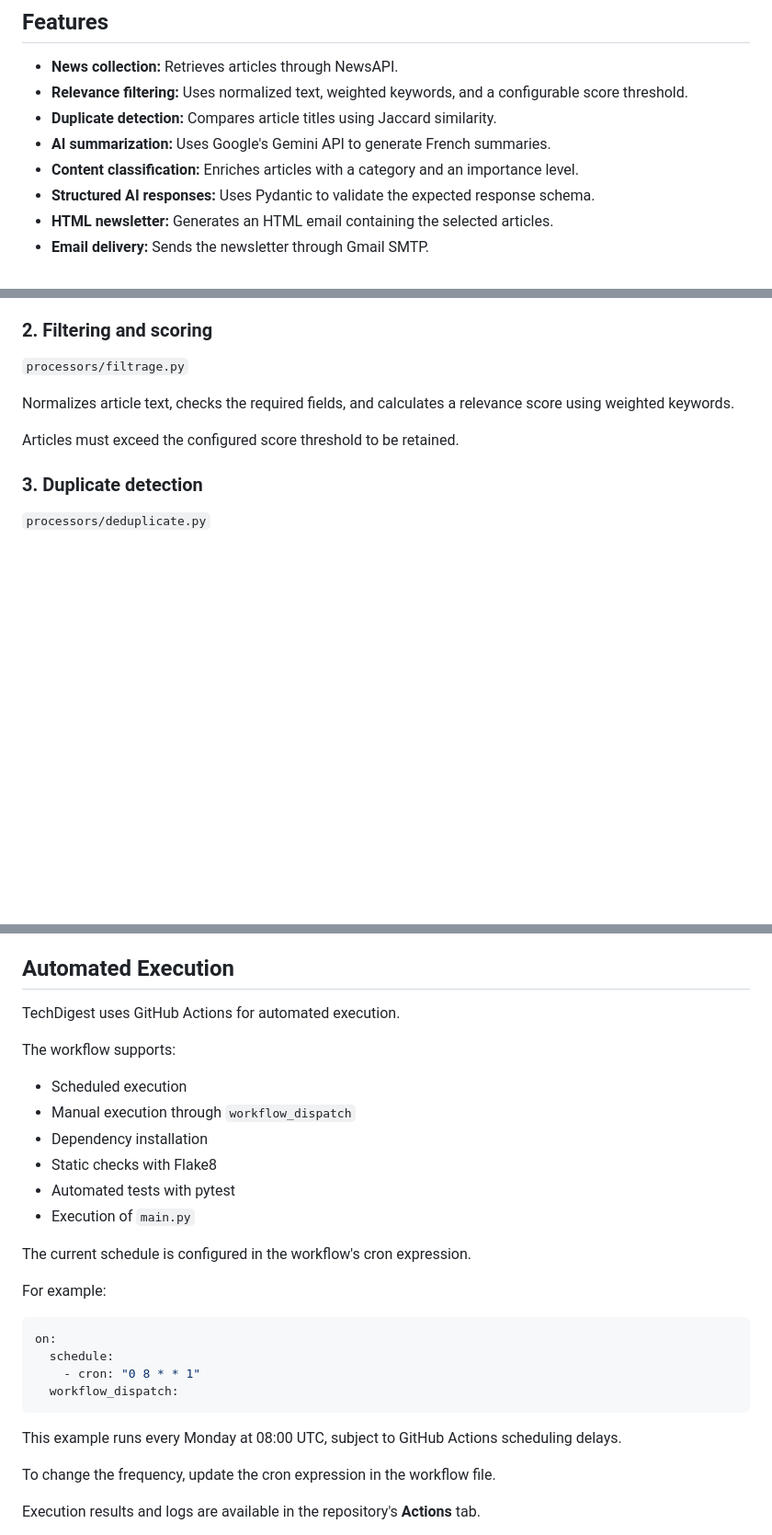
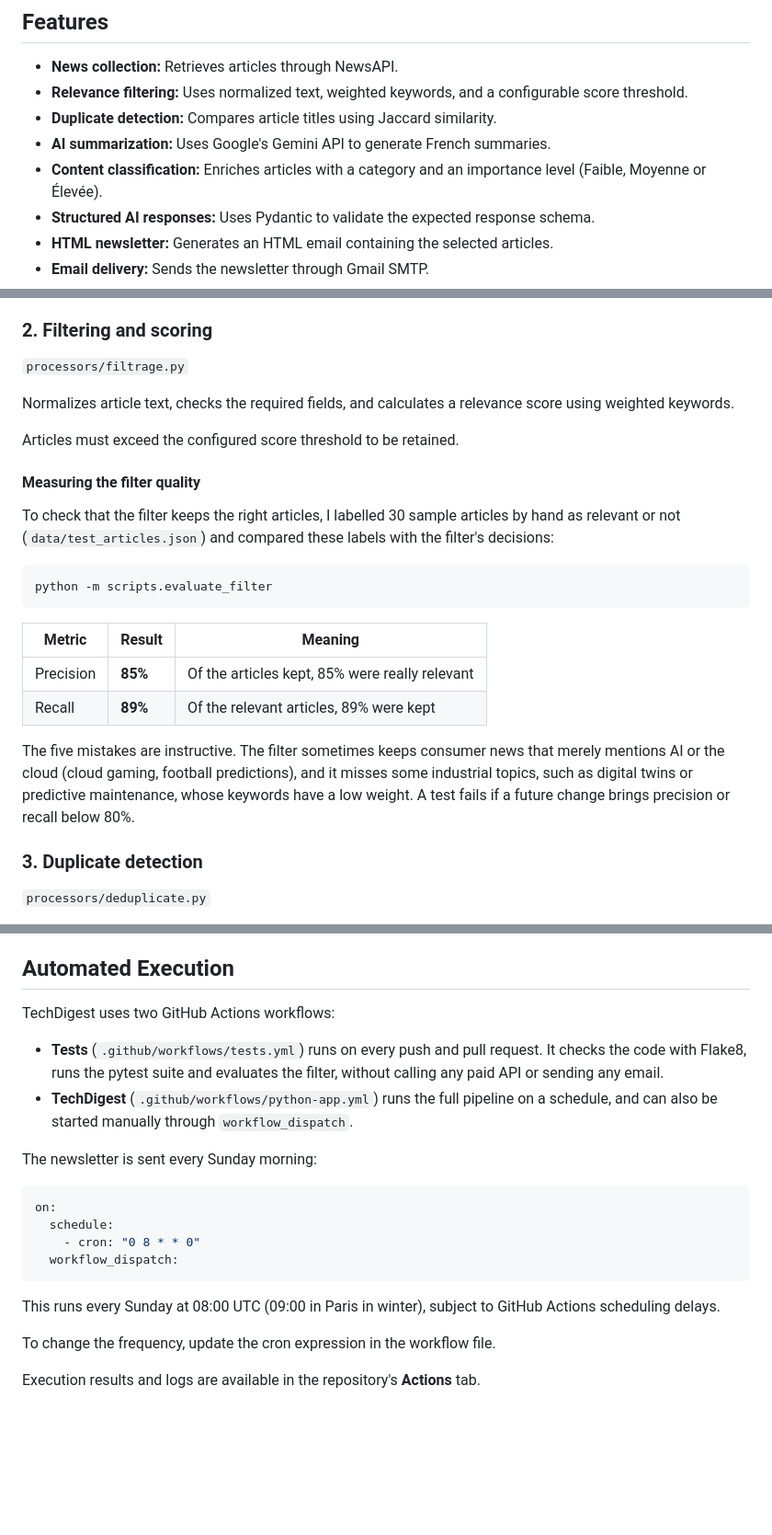
Before and after one commit to Codzn/TechDigest, a Markdown page: README.md, 3 parts joined by grey strips. Shown at 92% size. Rendered like a GitHub page; blank space fills up the shorter version.

````diff
--- a/README.md
+++ b/README.md
@@ -56,7 +72,7 @@ The application is orchestrated by `main.py`, while each module has a specific r
 - **Relevance filtering:** Uses normalized text, weighted keywords, and a configurable score threshold.
 - **Duplicate detection:** Compares article titles using Jaccard similarity.
 - **AI summarization:** Uses Google's Gemini API to generate French summaries.
-- **Content classification:** Enriches articles with a category and an importance level.
+- **Content classification:** Enriches articles with a category and an importance level (Faible, Moyenne or Élevée).
 - **Structured AI responses:** Uses Pydantic to validate the expected response schema.
 - **HTML newsletter:** Generates an HTML email containing the selected articles.
 - **Email delivery:** Sends the newsletter through Gmail SMTP.
@@ -105,6 +123,21 @@ Retrieves news articles from NewsAPI.
 Normalizes article text, checks the required fields, and calculates a relevance score using weighted keywords.
 
 Articles must exceed the configured score threshold to be retained.
+
+#### Measuring the filter quality
+
+To check that the filter keeps the right articles, I labelled 30 sample articles by hand as relevant or not (`data/test_articles.json`) and compared these labels with the filter's decisions:
+
+```bash
+python -m scripts.evaluate_filter
+```
+
+| Metric | Result | Meaning |
+|---|---|---|
+| Precision | **85%** | Of the articles kept, 85% were really relevant |
+| Recall | **89%** | Of the relevant articles, 89% were kept |
+
+The five mistakes are instructive. The filter sometimes keeps consumer news that merely mentions AI or the cloud (cloud gaming, football predictions), and it misses some industrial topics, such as digital twins or predictive maintenance, whose keywords have a low weight. A test fails if a future change brings precision or recall below 80%.
 
 ### 3. Duplicate detection
 
@@ -260,29 +293,21 @@ External service availability, API quotas, and SMTP delivery should be verified
 
 ## Automated Execution
 
-TechDigest uses GitHub Actions for automated execution.
+TechDigest uses two GitHub Actions workflows:
 
-The workflow supports:
+- **Tests** (`.github/workflows/tests.yml`) runs on every push and pull request. It checks the code with Flake8, runs the pytest suite and evaluates the filter, without calling any paid API or sending any email.
+- **TechDigest** (`.github/workflows/python-app.yml`) runs the full pipeline on a schedule, and can also be started manually through `workflow_dispatch`.
 
-- Scheduled execution
-- Manual execution through `workflow_dispatch`
-- Dependency installation
-- Static checks with Flake8
-- Automated tests with pytest
-- Execution of `main.py`
-
-The current schedule is configured in the workflow's cron expression.
-
-For example:
+The newsletter is sent every Sunday morning:
 
 ```yaml
 on:
   schedule:
-    - cron: "0 8 * * 1"
+    - cron: "0 8 * * 0"
   workflow_dispatch:
 ```
 
-This example runs every Monday at 08:00 UTC, subject to GitHub Actions scheduling delays.
+This runs every Sunday at 08:00 UTC (09:00 in Paris in winter), subject to GitHub Actions scheduling delays.
 
 To change the frequency, update the cron expression in the workflow file.
 
````
Also changed, not shown: other parts of README.md (+22 -3 lines), docs/newsletter.png (added), 2 other files.
